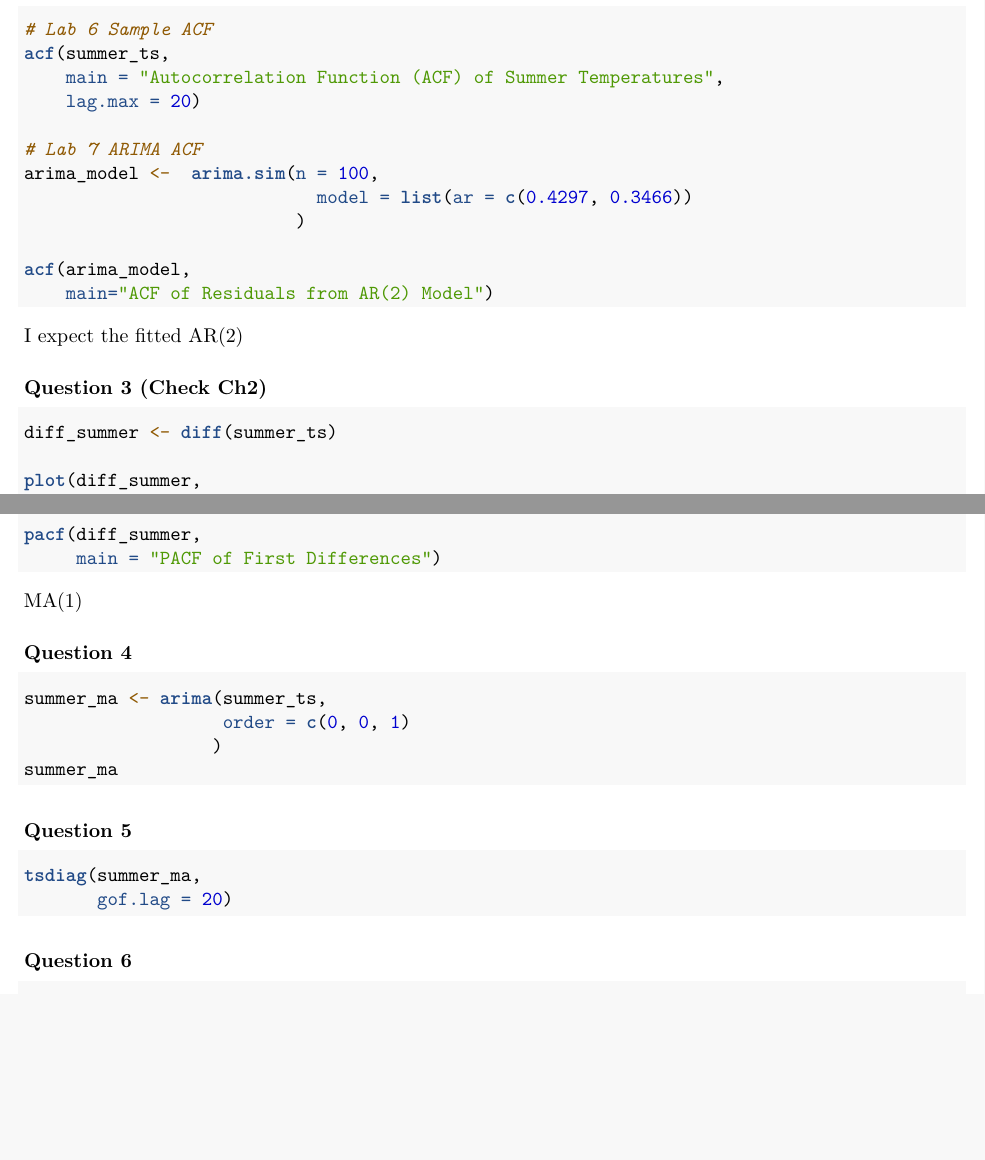
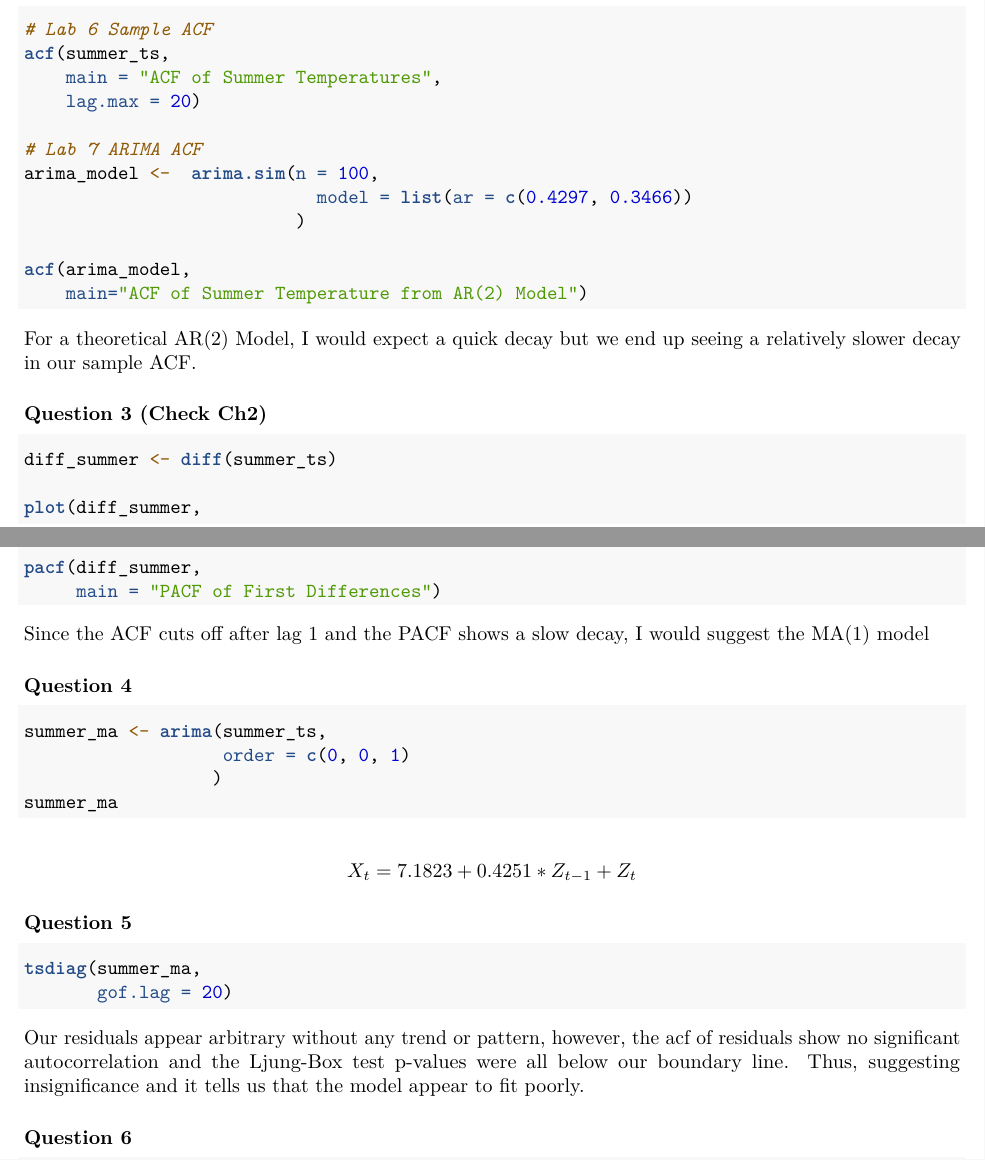
Before and after one commit to LaoAronn/tseries, an R Markdown document (lab07/lab7.Rmd): two parts of pages 1 and 2 of 2, joined at a grey line, cut so that both start at the same text, the shorter picture padded with empty space. Rendered offline with R 4.5, knitr and Pandoc, then LaTeX, with nearby package versions; the code chunks are not run, so their results and figures are left out.

Commit message:
Added explanation

````diff
--- a/lab07/lab7.Rmd
+++ b/lab07/lab7.Rmd
@@ -44,7 +44,7 @@ $$
 
 # Lab 6 Sample ACF
 acf(summer_ts,
-    main = "Autocorrelation Function (ACF) of Summer Temperatures",
+    main = "ACF of Summer Temperatures",
     lag.max = 20)
 
 # Lab 7 ARIMA ACF
@@ -53,11 +53,12 @@ arima_model <-  arima.sim(n = 100,
                           )
 
 acf(arima_model,
-    main="ACF of Residuals from AR(2) Model")
+    main="ACF of Summer Temperature from AR(2) Model")
 
 
 ```
-I expect the fitted AR(2)
+For a theoretical AR(2) Model, I would expect a quick decay but we end
+up seeing a relatively slower decay in our sample ACF.
 
 ### Question 3 (Check Ch2)
 ```{r, echo=TRUE}
@@ -74,8 +75,8 @@ acf(diff_summer,
 pacf(diff_summer,
      main = "PACF of First Differences")
 ```
-
-MA(1)
+Since the ACF cuts off after lag 1 and the PACF shows a slow decay, I
+would suggest the MA(1) model
 
 ### Question 4
 ```{r, echo=TRUE}
@@ -87,13 +88,23 @@ summer_ma
 
 ```
 
+$$
+X_t = 7.1823 + 0.4251 * Z_{t-1} + Z_t
+$$
+
 ### Question 5
-```{r, echo=TRUE, fig.height = 5}
+```{r, echo=TRUE, fig.height = 7}
 
 tsdiag(summer_ma,
        gof.lag = 20)
 
 ```
+Our residuals appear arbitrary without any trend or pattern,
+however, the acf of residuals show no significant
+autocorrelation and the Ljung-Box test p-values were all
+below our boundary line. Thus, suggesting insignificance and
+it tells us that the model appear to fit poorly.
+
 
 ### Question 6
 ```{r, echo=TRUE}
````
